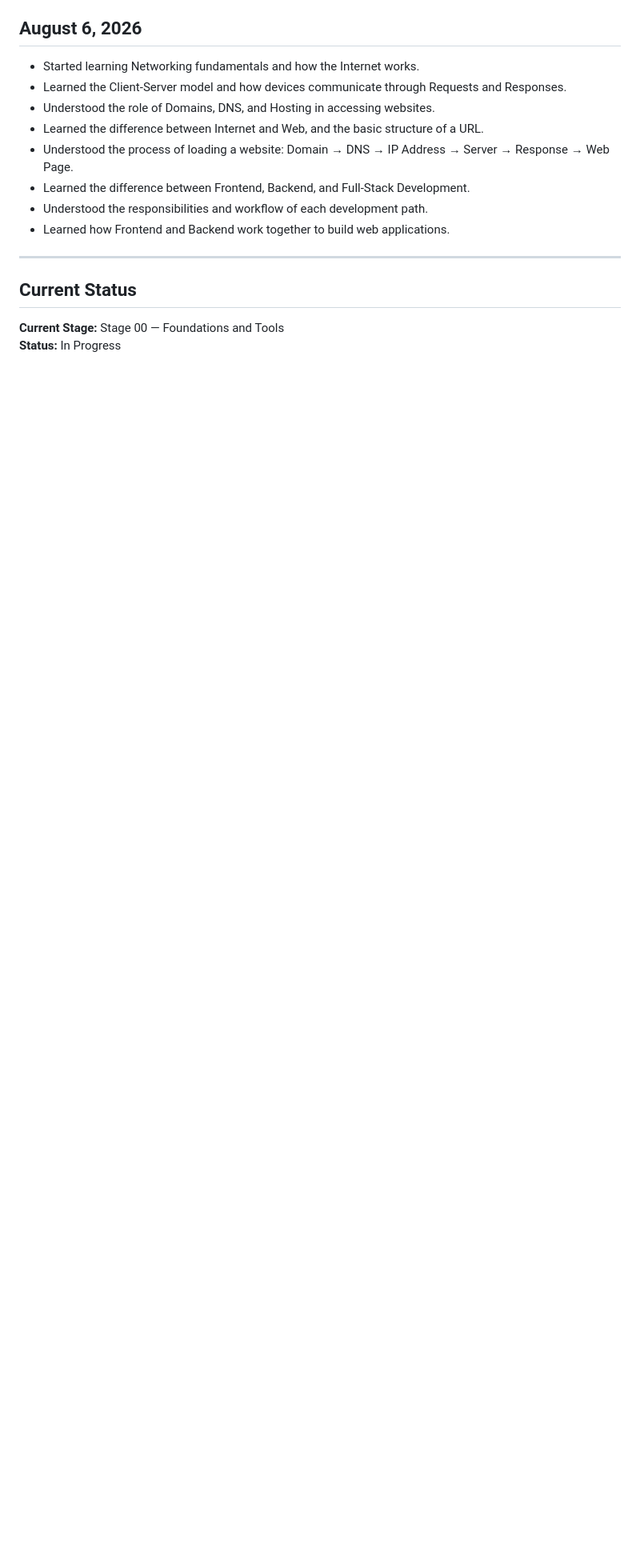
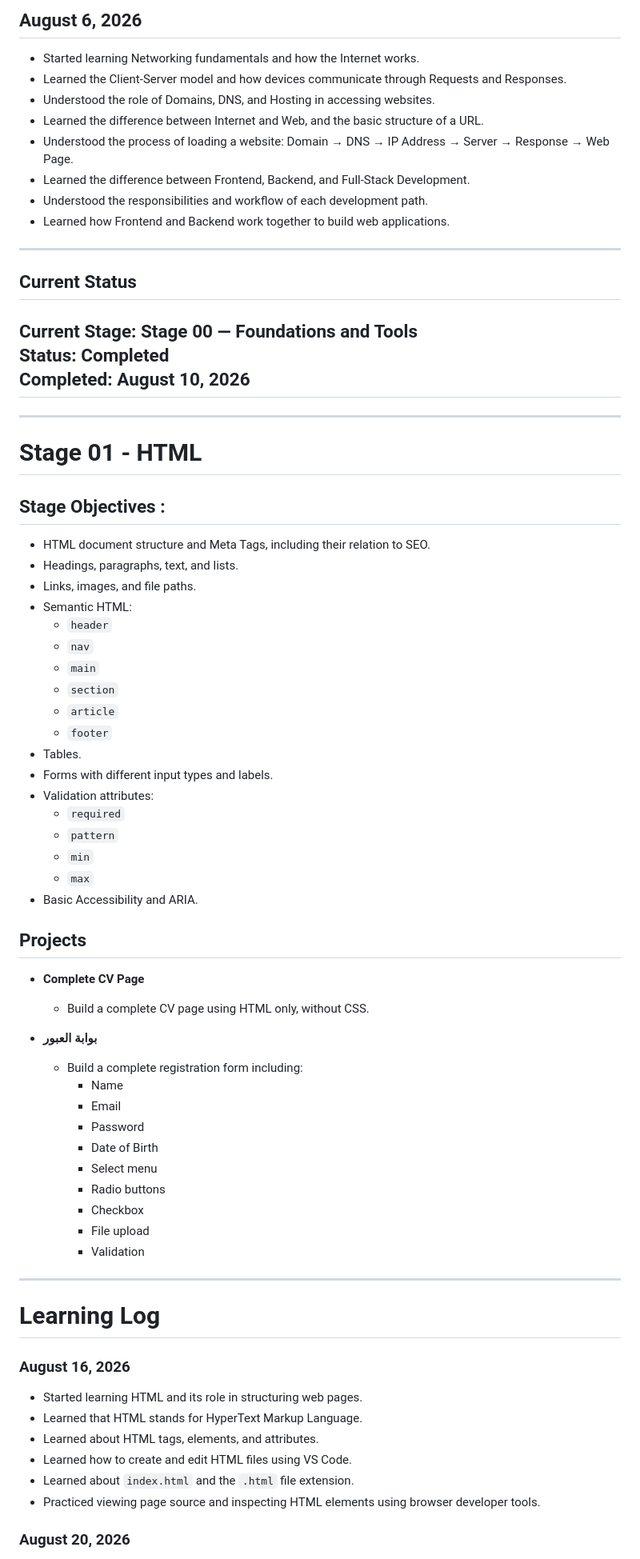
Before and after one commit to Neamatallah/my-learning-journey, a Markdown page: README.md, the part around one of its changes. Shown at 80% size. Rendered like a GitHub page; blank space fills up the shorter version.

Commit message:
Update README with Stage 01 completion details

```diff
--- a/README.md
+++ b/README.md
@@ -99,4 +99,63 @@ Aug 4, 2026
 ## Current Status
 
 **Current Stage:** Stage 00 — Foundations and Tools
-**Status:** In Progress
+**Status:** Completed
+**Completed:** August 10, 2026
+  ---
+  ----
+
+# Stage 01 - HTML
+
+## Stage Objectives :
+
+- HTML document structure and Meta Tags, including their relation to SEO.
+- Headings, paragraphs, text, and lists.
+- Links, images, and file paths.
+- Semantic HTML:
+  - `header`
+  - `nav`
+  - `main`
+  - `section`
+  - `article`
+  - `footer`
+- Tables.
+- Forms with different input types and labels.
+- Validation attributes:
+  - `required`
+  - `pattern`
+  - `min`
+  - `max`
+- Basic Accessibility and ARIA.
+
+## Projects
+
+- **Complete CV Page**
+  - Build a complete CV page using HTML only, without CSS.
+
+- **بوابة العبور**
+  - Build a complete registration form including:
+    - Name
+    - Email
+    - Password
+    - Date of Birth
+    - Select menu
+    - Radio buttons
+    - Checkbox
+    - File upload
+    - Validation
+
+---
+
+# Learning Log
+
+### August 16, 2026
+
+- Started learning HTML and its role in structuring web pages.
+- Learned that HTML stands for HyperText Markup Language.
+- Learned about HTML tags, elements, and attributes.
+- Learned how to create and edit HTML files using VS Code.
+- Learned about `index.html` and the `.html` file extension.
+- Practiced viewing page source and inspecting HTML elements using browser developer tools.
+
+### August 20, 2026
+
```
Also changed, not shown: other parts of README.md (+54 -0 lines).
